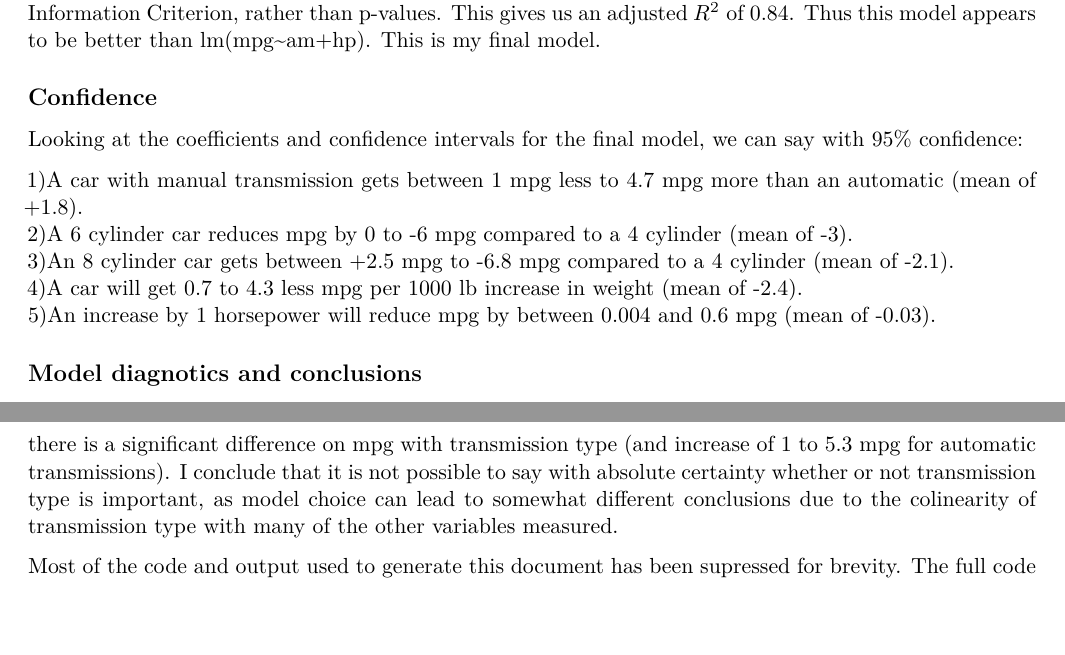
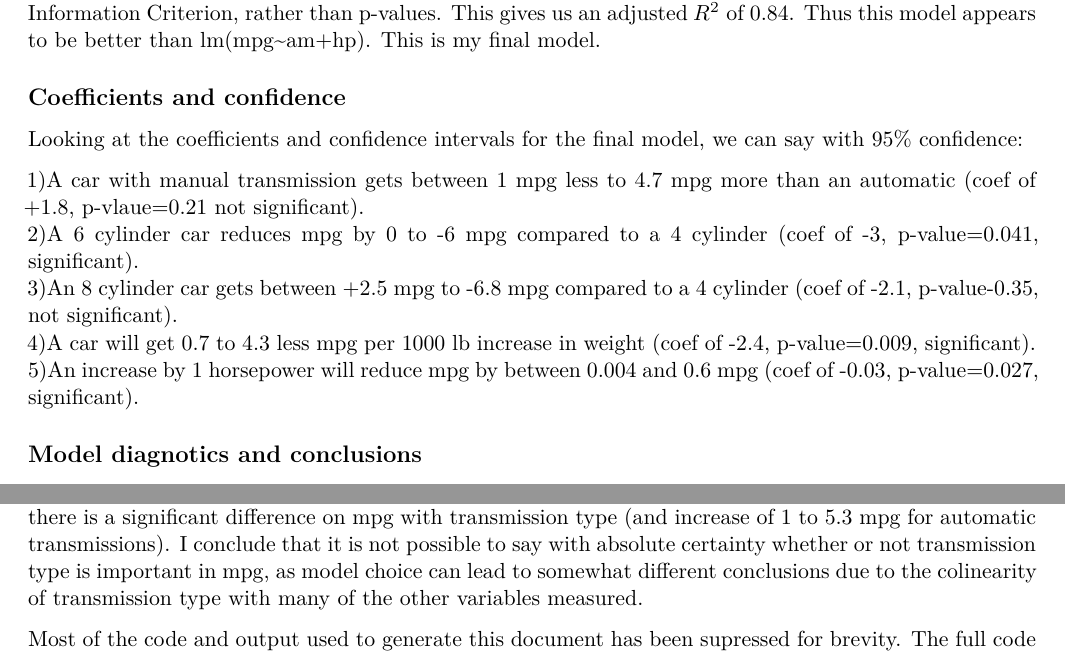
Before and after one commit to Allison-Miller/Coursera_RegressionModels, an R Markdown document (mtcars.rmd): two parts of pages 2 and 3 of 5, joined at a grey line, cut so that both start at the same text, the shorter picture padded with empty space. Rendered offline with R 4.5, knitr and Pandoc, then LaTeX, with nearby package versions.

Commit message:
2nd update

````diff
--- a/mtcars.rmd
+++ b/mtcars.rmd
@@ -87,7 +87,7 @@ model11=stepAIC(model10, direction="backward")
 summary(model11)
 ```
 
-## Confidence
+## Coefficients and confidence
 ```{r,echo=F, eval=F}
 model12=lm(mpg~am+cyl+hp+wt,mtcars)
 summary(model12)
@@ -95,15 +95,15 @@ confint(model12)
 ```
 Looking at the coefficients and confidence intervals for the final model, we can say with 95% confidence:
 
-1)A car with manual transmission gets between 1 mpg less to 4.7 mpg more than an automatic (mean of +1.8).
-2)A 6 cylinder car reduces mpg by 0 to -6 mpg compared to a 4 cylinder (mean of -3).
-3)An 8 cylinder car gets between +2.5 mpg  to -6.8 mpg compared to a 4 cylinder (mean of -2.1).
-4)A car will get 0.7 to 4.3 less mpg per 1000 lb increase in weight (mean of -2.4).
-5)An increase by 1 horsepower will reduce mpg by between 0.004 and 0.6 mpg (mean of -0.03).
+1)A car with manual transmission gets between 1 mpg less to 4.7 mpg more than an automatic (coef of +1.8, p-vlaue=0.21 not significant).
+2)A 6 cylinder car reduces mpg by 0 to -6 mpg compared to a 4 cylinder (coef of -3, p-value=0.041, significant).
+3)An 8 cylinder car gets between +2.5 mpg  to -6.8 mpg compared to a 4 cylinder (coef of -2.1, p-value-0.35, not significant).
+4)A car will get 0.7 to 4.3 less mpg per 1000 lb increase in weight (coef of -2.4, p-value=0.009, significant).
+5)An increase by 1 horsepower will reduce mpg by between 0.004 and 0.6 mpg (coef of -0.03, p-value=0.027, significant).
 
 ## Model diagnotics and conclusions
 
-To verify my model is a good fit, I checked the residuals with plots (Appendix, Figure 2). The residuals versus fitted values appear to be evenly distributed around zero, the normal Q-Q plot indicates approximate normality of the standardized residuals against the theoretical ones, The Scale-Location plot again shows there is no strong trend in the residuals, and the Residuals versus Leverage plot shows no outstanding leverage points. So the residuals appear fine, but the acid test is how good the model is at predicting mpg (Appendix, Figure 3).  The plot of actual mpg against predicted mpg is very good indeed, therefore this model seems a good fit for determining the effect of transmission type (controlled for the other variables in the model).  I also looked at my model based on p-values from step-forward selection to see how well it predicts mpg (Appendix, Figure 4).  This model also looks pretty good.  So both approaches to model selection that I used appear to give me good prediction outcomes.  This is not a surprise given the large amount of colinearlity in the data variables.  In conclusion, mpg in this data set is mainly a function of number of cylinders, horsepower, and weight.  Increasing any or all of these will likely lead to reduced mpg.  Transmission type is less important in mpg than these other three factors.  However, choice of a different model, such as produced using my step-forward approach, would lead to a different conclusion, i.e there is a significant difference on mpg with transmission type (and increase of 1 to 5.3 mpg for automatic transmissions).  I conclude that it is not possible to say with absolute certainty whether or not transmission type is important, as model choice can lead to somewhat different conclusions due to the colinearity of transmission type with many of the other variables measured.
+To verify my model is a good fit, I checked the residuals with plots (Appendix, Figure 2). The residuals versus fitted values appear to be evenly distributed around zero, the normal Q-Q plot indicates approximate normality of the standardized residuals against the theoretical ones, The Scale-Location plot again shows there is no strong trend in the residuals, and the Residuals versus Leverage plot shows no outstanding leverage points. So the residuals appear fine, but the acid test is how good the model is at predicting mpg (Appendix, Figure 3).  The plot of actual mpg against predicted mpg is very good indeed, therefore this model seems a good fit for determining the effect of transmission type (controlled for the other variables in the model).  I also looked at my model based on p-values from step-forward selection to see how well it predicts mpg (Appendix, Figure 4).  This model also looks pretty good.  So both approaches to model selection that I used appear to give me good prediction outcomes.  This is not a surprise given the large amount of colinearlity in the data variables.  In conclusion, mpg in this data set is mainly a function of number of cylinders, horsepower, and weight.  Increasing any or all of these will likely lead to reduced mpg.  Transmission type is less important in mpg than these other three factors.  However, choice of a different model, such as produced using my step-forward approach, would lead to a different conclusion, i.e there is a significant difference on mpg with transmission type (and increase of 1 to 5.3 mpg for automatic transmissions).  I conclude that it is not possible to say with absolute certainty whether or not transmission type is important in mpg, as model choice can lead to somewhat different conclusions due to the colinearity of transmission type with many of the other variables measured.
 
 Most of the code and output used to generate this document has been supressed for brevity.  The full code can however be found at https://github.com/Allison-Miller/Coursera_RegressionModels.
 
````
